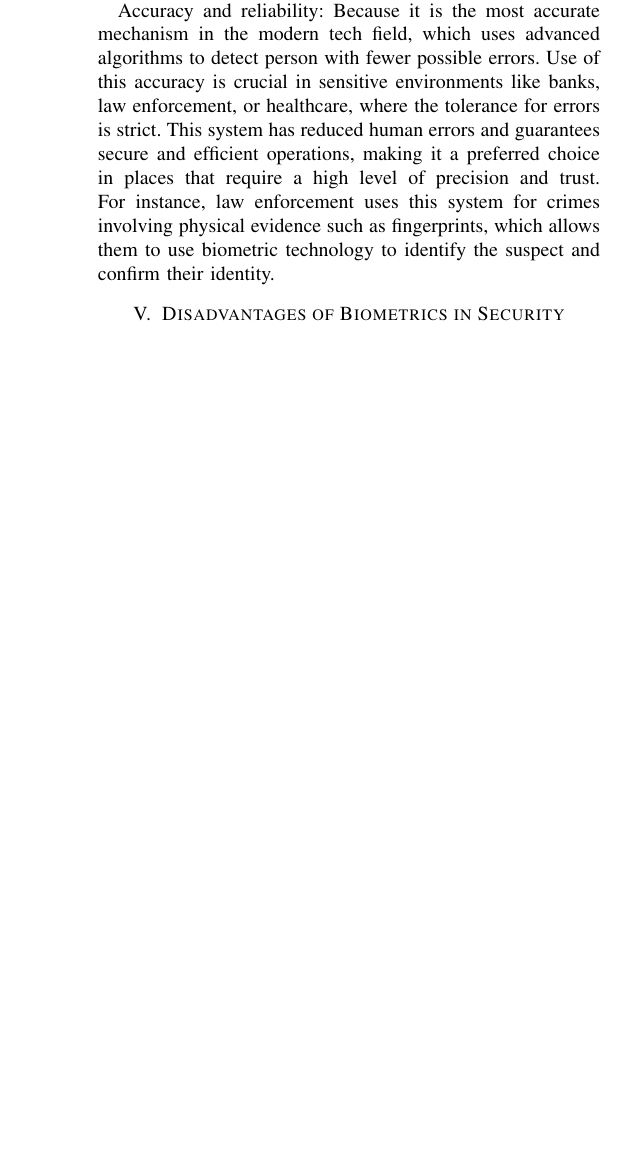
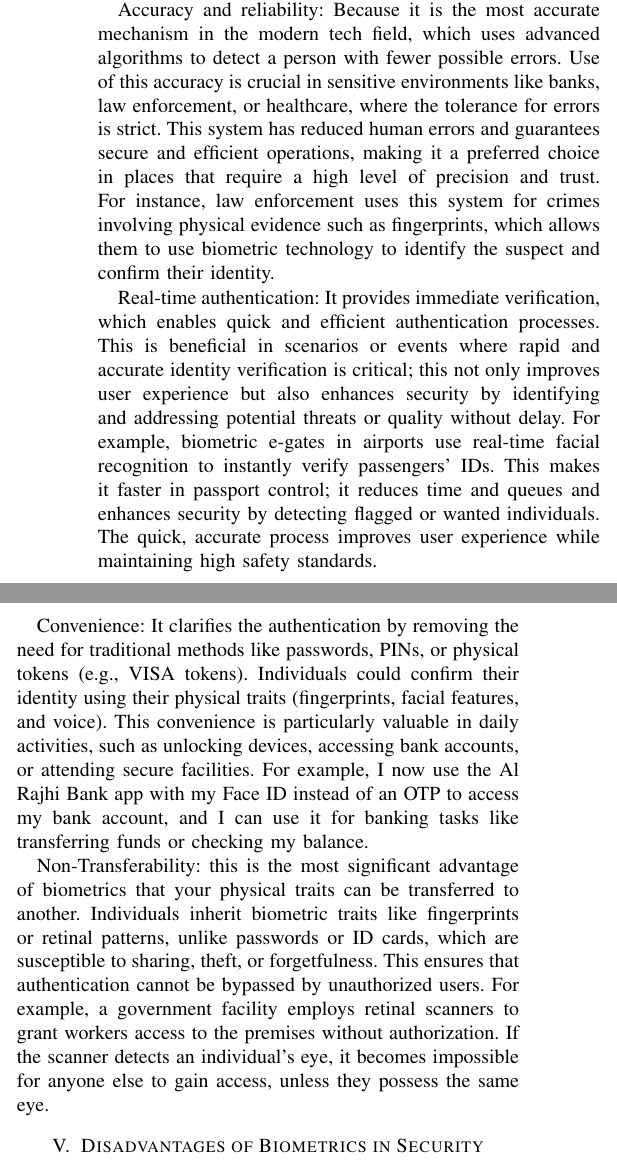
Before and after one commit to YazeedAlKhalaf/cis381, a LaTeX paper (project/project.tex): part of one column of page 2 of 2 before the commit and two parts of the columns of page 2 of 3 after it, the two joined at a grey line, cut so that both start at the same text, the shorter picture padded with empty space. Compiled offline with pdfLaTeX.

Commit message:
add kahled's part

```diff
--- a/project/project.tex
+++ b/project/project.tex
@@ -41,9 +41,18 @@ Lastly with Integration challenges, ``Poorly integrated biometric systems may in
 
 \section{Advantages of Biometrics in Security}
 
-Enhance Security: It uses unique physical traits (fingerprints or facial features), it provides a high level of security. Not Similar to well-known methods such as passwords or ID cards, biometric systems are nearly impossible to forge, thereby reducing the risk of unauthorized access or identity theft. For example, with my iPhone's Face ID feature, nobody can access my phone except me by my Face ID, but if I had a password, someone could use phishing techniques and have access to my phone by knowing my passwords
+Advantages of biometric systems I will state five advantages in this section: enhanced security, accuracy and reliability, real-time authentication, convenience, and non-transferability.
 
-Accuracy and reliability: Because it is the most accurate mechanism in the modern tech field, which uses advanced algorithms to detect person with fewer possible errors. Use of this accuracy is crucial in sensitive environments like banks, law enforcement, or healthcare, where the tolerance for errors is strict. This system has reduced human errors and guarantees secure and efficient operations, making it a preferred choice in places that require a high level of precision and trust. For instance, law enforcement uses this system for crimes involving physical evidence such as fingerprints, which allows them to use biometric technology to identify the suspect and confirm their identity.
+Enhance Security: Individuals use unique physical traits (fingerprints, facial features, and voice) to provide a higher level of security. Not Similar to well-known methods such as passwords or ID cards, biometric systems are nearly impossible to forge, thereby reducing the risk of unauthorized access or identity theft. For example, with my iPhone's Face ID feature, nobody can access my phone except me by my Face ID, but if I had a password, someone could use phishing techniques and have access to my phone by knowing my password.
+
+Accuracy and reliability: Because it is the most accurate mechanism in the modern tech field, which uses advanced algorithms to detect a person with fewer possible errors. Use of this accuracy is crucial in sensitive environments like banks, law enforcement, or healthcare, where the tolerance for errors is strict. This system has reduced human errors and guarantees secure and efficient operations, making it a preferred choice in places that require a high level of precision and trust. For instance, law enforcement uses this system for crimes involving physical evidence such as fingerprints, which allows them to use biometric technology to identify the suspect and confirm their identity.
+
+Real-time authentication: It provides immediate verification, which enables quick and efficient authentication processes. This is beneficial in scenarios or events where rapid and accurate identity verification is critical; this not only improves user experience but also enhances security by identifying and addressing potential threats or quality without delay. For example, biometric e-gates in airports use real-time facial recognition to instantly verify passengers’ IDs. This makes it faster in passport control; it reduces time and queues and enhances security by detecting flagged or wanted individuals. The quick, accurate process improves user experience while maintaining high safety standards.
+
+Convenience: It clarifies the authentication by removing the need for traditional methods like passwords, PINs, or physical tokens (e.g., VISA tokens). Individuals could confirm their identity using their physical traits (fingerprints, facial features, and voice). This convenience is particularly valuable in daily activities, such as unlocking devices, accessing bank accounts, or attending secure facilities. For example, I now use the Al Rajhi Bank app with my Face ID instead of an OTP to access my bank account, and I can use it for banking tasks like transferring funds or checking my balance.
+
+Non-Transferability: this is the most significant advantage of biometrics that your physical traits can be transferred to another. Individuals inherit biometric traits like fingerprints or retinal patterns, unlike passwords or ID cards, which are susceptible to sharing, theft, or forgetfulness. This ensures that authentication cannot be bypassed by unauthorized users. For example, a government facility employs retinal scanners to grant workers access to the premises without authorization. If the scanner detects an individual's eye, it becomes impossible for anyone else to gain access, unless they possess the same eye.
+
 
 \section{Disadvantages of Biometrics in Security}
 
```
Also changed, not shown: project/project.pdf.
